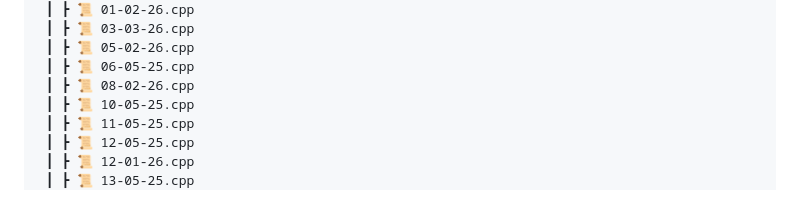
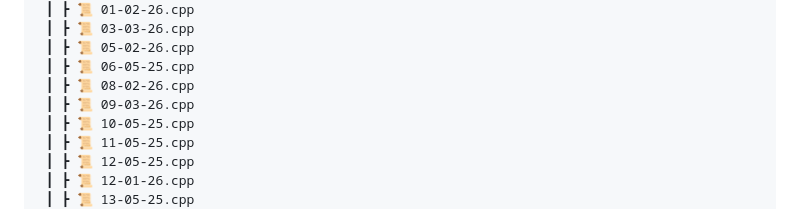
Before and after one commit to RajputGourish/DSA-Journey, a Markdown page: Readme.md, the part around the change. GitHub-like rendering.

```diff
--- a/Readme.md
+++ b/Readme.md
@@ -49,6 +49,7 @@ This repository documents my daily progress in solving Data Structures and Algor
  ┃ ┣ 📜 05-02-26.cpp
  ┃ ┣ 📜 06-05-25.cpp
  ┃ ┣ 📜 08-02-26.cpp
+ ┃ ┣ 📜 09-03-26.cpp
  ┃ ┣ 📜 10-05-25.cpp
  ┃ ┣ 📜 11-05-25.cpp
  ┃ ┣ 📜 12-05-25.cpp
```
